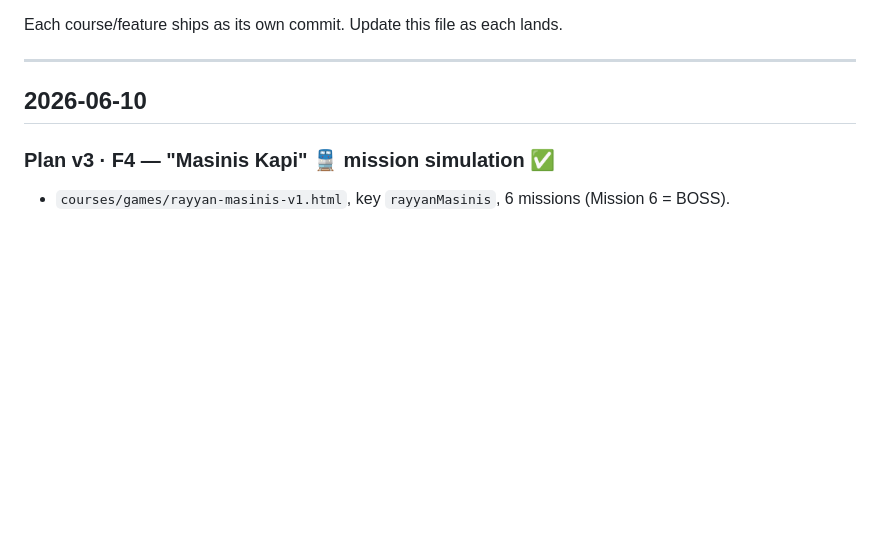
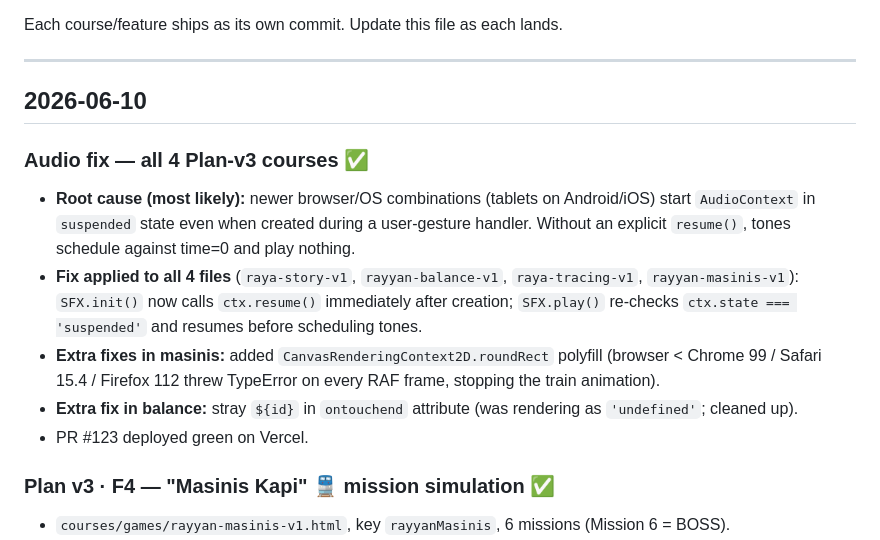
Before and after one commit to lumbalumbaputih/learn-with-adhi, a Markdown page: PROGRESS.md, the part around the change. Drawn GitHub-style; blank space fills up the shorter version.

Commit message:
Docs: log audio fix for Plan-v3 courses in PROGRESS.md
https://claude.ai/code/session_012waiHx5ZhFShXZHMpTSEsP

```diff
--- a/PROGRESS.md
+++ b/PROGRESS.md
@@ -18,6 +18,13 @@ Each course/feature ships as its own commit. Update this file as each lands.
 ---
 
 ## 2026-06-10
+
+### Audio fix — all 4 Plan-v3 courses ✅
+- **Root cause (most likely):** newer browser/OS combinations (tablets on Android/iOS) start `AudioContext` in `suspended` state even when created during a user-gesture handler. Without an explicit `resume()`, tones schedule against time=0 and play nothing.
+- **Fix applied to all 4 files** (`raya-story-v1`, `rayyan-balance-v1`, `raya-tracing-v1`, `rayyan-masinis-v1`): `SFX.init()` now calls `ctx.resume()` immediately after creation; `SFX.play()` re-checks `ctx.state === 'suspended'` and resumes before scheduling tones.
+- **Extra fixes in masinis:** added `CanvasRenderingContext2D.roundRect` polyfill (browser < Chrome 99 / Safari 15.4 / Firefox 112 threw TypeError on every RAF frame, stopping the train animation).
+- **Extra fix in balance:** stray `${id}` in `ontouchend` attribute (was rendering as `'undefined'`; cleaned up).
+- PR #123 deployed green on Vercel.
 
 ### Plan v3 · F4 — "Masinis Kapi" 🚆 mission simulation ✅
 - `courses/games/rayyan-masinis-v1.html`, key `rayyanMasinis`, 6 missions (Mission 6 = BOSS).
```
